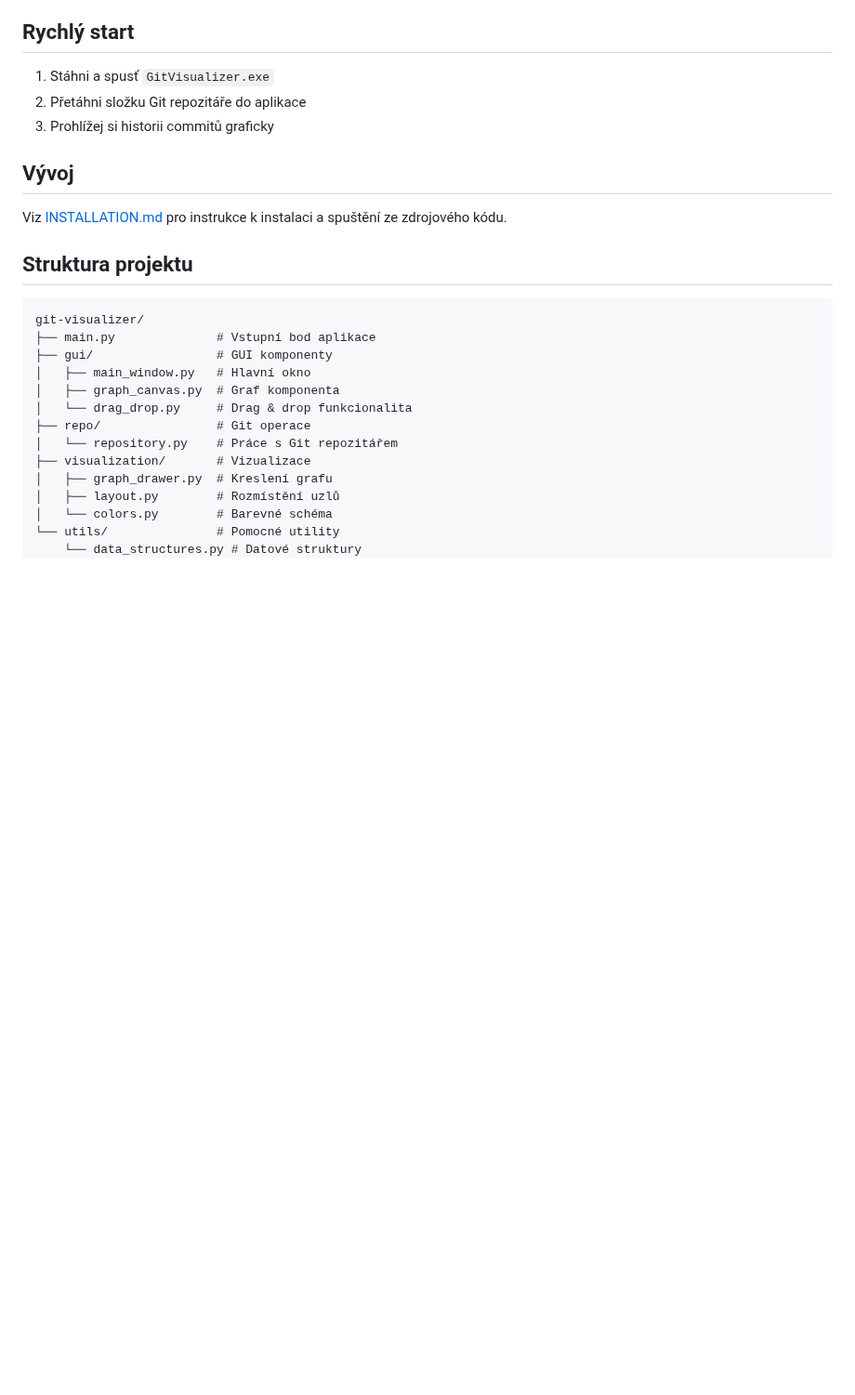
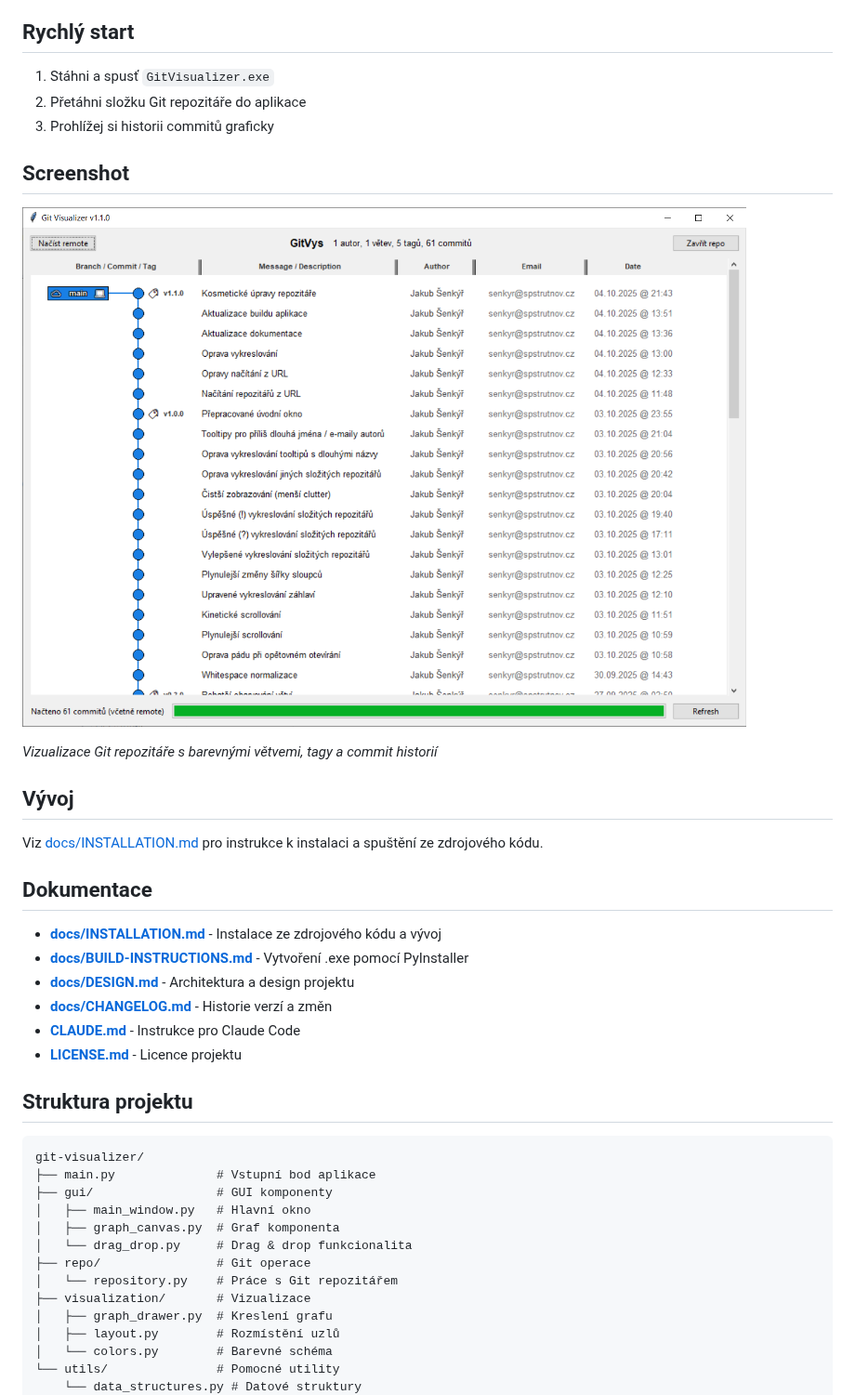
Before and after one commit to senkyr/GitVys, a Markdown page: README.md, the part around the change. Shown at 93% size. Drawn GitHub-style; pictures changed too: docs/screenshot.png (added); blank space fills up the shorter version.

Commit message:
Kosmetické úpravy repozitáře

```diff
--- a/README.md
+++ b/README.md
@@ -23,9 +23,24 @@ Jednoduchá desktop aplikace pro vizualizaci Git repozitářů určená předev
 2. Přetáhni složku Git repozitáře do aplikace
 3. Prohlížej si historii commitů graficky
 
+## Screenshot
+
+![Git Visualizer](docs/screenshot.png)
+
+*Vizualizace Git repozitáře s barevnými větvemi, tagy a commit historií*
+
 ## Vývoj
 
-Viz [INSTALLATION.md](INSTALLATION.md) pro instrukce k instalaci a spuštění ze zdrojového kódu.
+Viz [docs/INSTALLATION.md](docs/INSTALLATION.md) pro instrukce k instalaci a spuštění ze zdrojového kódu.
+
+## Dokumentace
+
+- **[docs/INSTALLATION.md](docs/INSTALLATION.md)** - Instalace ze zdrojového kódu a vývoj
+- **[docs/BUILD-INSTRUCTIONS.md](docs/BUILD-INSTRUCTIONS.md)** - Vytvoření .exe pomocí PyInstaller
+- **[docs/DESIGN.md](docs/DESIGN.md)** - Architektura a design projektu
+- **[docs/CHANGELOG.md](docs/CHANGELOG.md)** - Historie verzí a změn
+- **[CLAUDE.md](CLAUDE.md)** - Instrukce pro Claude Code
+- **[LICENSE.md](LICENSE.md)** - Licence projektu
 
 ## Struktura projektu
 
```
Also changed, not shown: CLAUDE.md (+38 -0 lines), docs/CHANGELOG.md (added, +123 -0 lines), docs/BUILD-INSTRUCTIONS.md (renamed from BUILD-INSTRUCTIONS.md), docs/DESIGN.md (renamed from DESIGN.md), docs/INSTALLATION.md (renamed from INSTALLATION.md), 2 other files.
